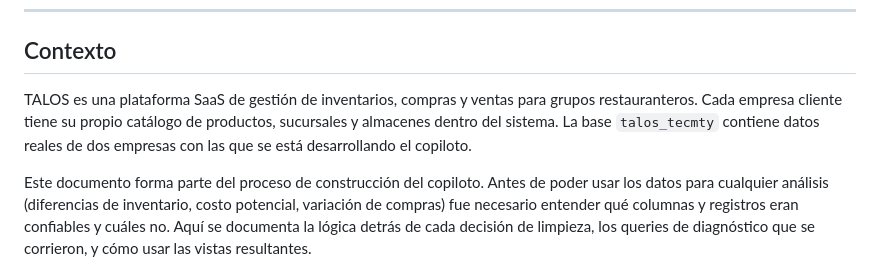
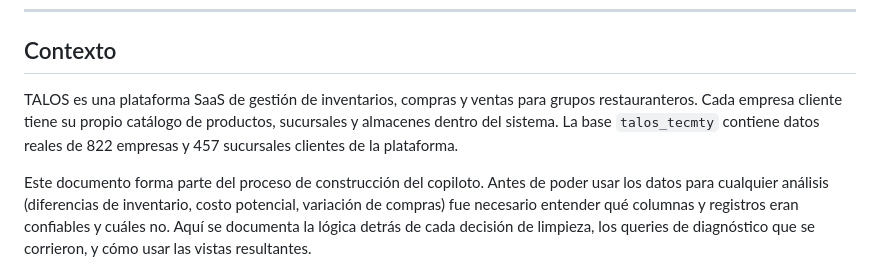
Before and after one commit to SaraRiveraMendez/AERSA-TALOS-PROJECT, a Markdown page: sql/LIMPIEZA.md, the part around the change. GitHub-like rendering.

Commit message:
Actualizando el md

```diff
--- a/sql/LIMPIEZA.md
+++ b/sql/LIMPIEZA.md
@@ -6,7 +6,7 @@
 
 ## Contexto
 
-TALOS es una plataforma SaaS de gestión de inventarios, compras y ventas para grupos restauranteros. Cada empresa cliente tiene su propio catálogo de productos, sucursales y almacenes dentro del sistema. La base `talos_tecmty` contiene datos reales de dos empresas con las que se está desarrollando el copiloto.
+TALOS es una plataforma SaaS de gestión de inventarios, compras y ventas para grupos restauranteros. Cada empresa cliente tiene su propio catálogo de productos, sucursales y almacenes dentro del sistema. La base `talos_tecmty` contiene datos reales de 822 empresas y 457 sucursales clientes de la plataforma.
 
 Este documento forma parte del proceso de construcción del copiloto. Antes de poder usar los datos para cualquier análisis (diferencias de inventario, costo potencial, variación de compras) fue necesario entender qué columnas y registros eran confiables y cuáles no. Aquí se documenta la lógica detrás de cada decisión de limpieza, los queries de diagnóstico que se corrieron, y cómo usar las vistas resultantes.
 
```
